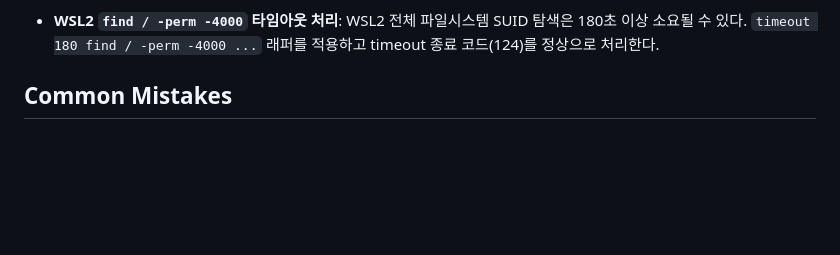
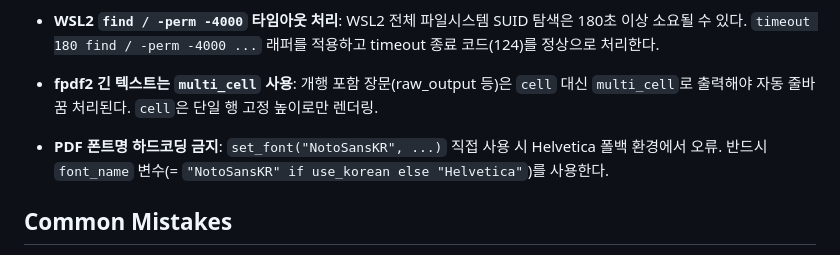
Before and after one commit to Phantomn/claude-project-config, a Markdown page: CLAUDE.md, the part around the change. Rendered like a GitHub page; blank space fills up the shorter version.

Commit message:
docs(claude): fpdf2 multi_cell 및 font_name 패턴 교훈 추가
Co-Authored-By: Claude Sonnet 4.6 <noreply@anthropic.com>

```diff
--- a/CLAUDE.md
+++ b/CLAUDE.md
@@ -175,6 +175,8 @@ echo "점검 결과: N"   # N=0: 양호, N≥1: 취약
 - **에어갭 배포는 순수 Python PDF 라이브러리 선택**: WeasyPrint는 GTK·Cairo·Pango 등 시스템 라이브러리에 의존해 오프라인 환경에서 설치/실행이 실패한다. fpdf2(순수 Python) 사용 시 시스템 의존성 없이 PyInstaller 단일 바이너리 배포 가능하다.
 - **에어갭 환경 폰트 탐색은 fc-list + 하드코딩 경로 조합**: 네트워크 없이 한글 폰트를 찾을 때 `fc-list` 명령과 `/usr/share/fonts`, `/usr/local/share/fonts` 경로를 조합한다. 폰트 미발견 시 내장 Helvetica 폴백으로 항상 실행 가능성을 보장한다.
 - **WSL2 `find / -perm -4000` 타임아웃 처리**: WSL2 전체 파일시스템 SUID 탐색은 180초 이상 소요될 수 있다. `timeout 180 find / -perm -4000 ...` 래퍼를 적용하고 timeout 종료 코드(124)를 정상으로 처리한다.
+- **fpdf2 긴 텍스트는 `multi_cell` 사용**: 개행 포함 장문(raw_output 등)은 `cell` 대신 `multi_cell`로 출력해야 자동 줄바꿈 처리된다. `cell`은 단일 행 고정 높이로만 렌더링.
+- **PDF 폰트명 하드코딩 금지**: `set_font("NotoSansKR", ...)` 직접 사용 시 Helvetica 폴백 환경에서 오류. 반드시 `font_name` 변수(= `"NotoSansKR" if use_korean else "Helvetica"`)를 사용한다.
 
 ## Common Mistakes
 
```
